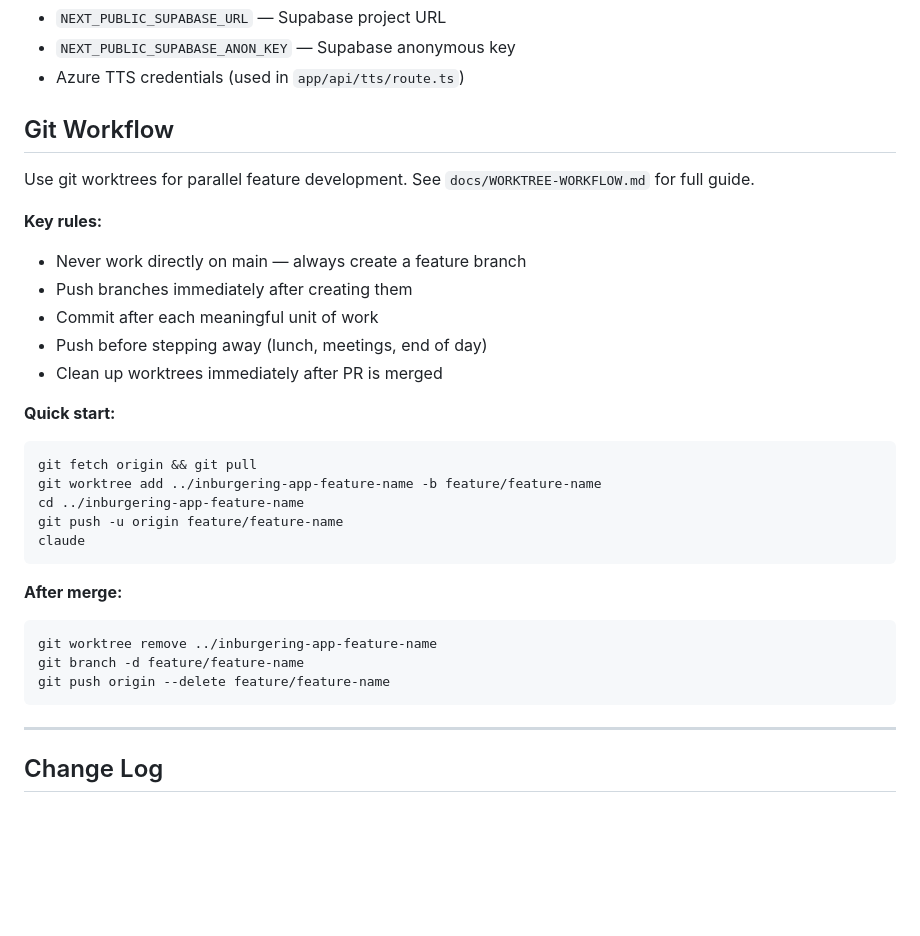
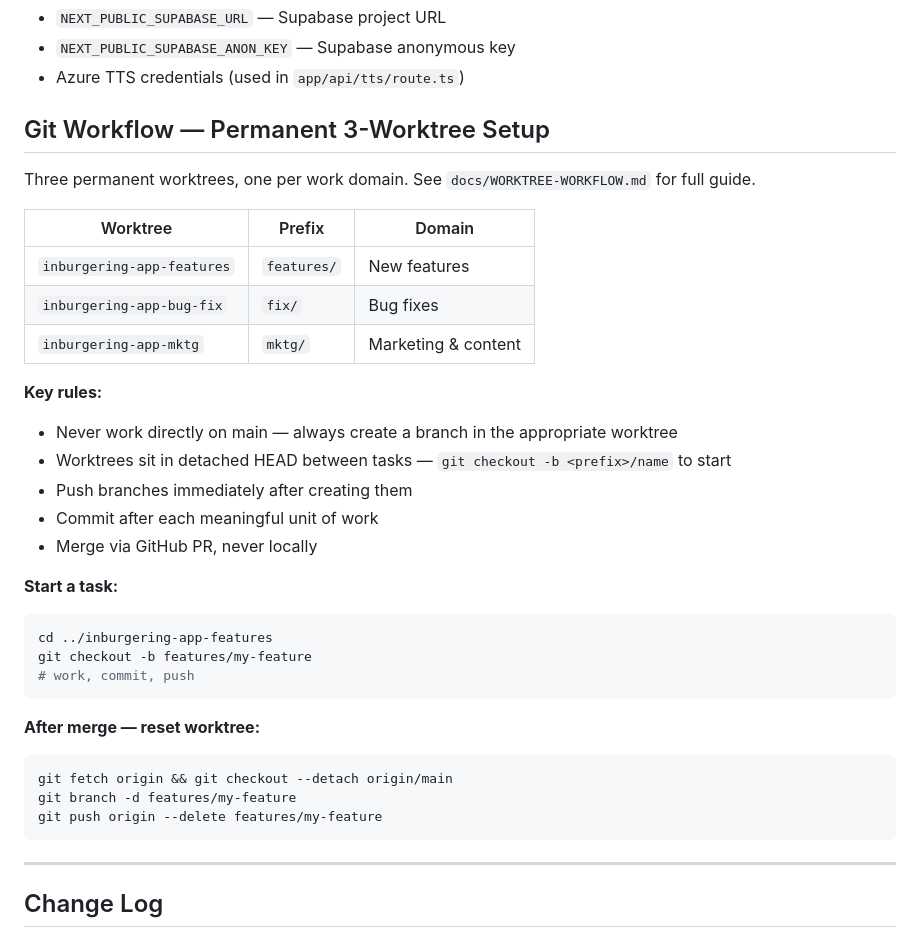
Before and after one commit to castilloraymond/dutch-exams, a Markdown page: CLAUDE.md, the part around the change. Rendered like a GitHub page; blank space fills up the shorter version.

Commit message:
docs: update CLAUDE.md git workflow for permanent 3-worktree setup
Co-Authored-By: Claude Opus 4.6 <noreply@anthropic.com>

````diff
--- a/CLAUDE.md
+++ b/CLAUDE.md
@@ -456,31 +456,35 @@ API routes
 - `NEXT_PUBLIC_SUPABASE_ANON_KEY` — Supabase anonymous key
 - Azure TTS credentials (used in `app/api/tts/route.ts`)
 
-## Git Workflow
+## Git Workflow — Permanent 3-Worktree Setup
 
-Use git worktrees for parallel feature development. See `docs/WORKTREE-WORKFLOW.md` for full guide.
+Three permanent worktrees, one per work domain. See `docs/WORKTREE-WORKFLOW.md` for full guide.
+
+| Worktree | Prefix | Domain |
+|---|---|---|
+| `inburgering-app-features` | `features/` | New features |
+| `inburgering-app-bug-fix` | `fix/` | Bug fixes |
+| `inburgering-app-mktg` | `mktg/` | Marketing & content |
 
 **Key rules:**
-- Never work directly on main — always create a feature branch
+- Never work directly on main — always create a branch in the appropriate worktree
+- Worktrees sit in detached HEAD between tasks — `git checkout -b <prefix>/name` to start
 - Push branches immediately after creating them
 - Commit after each meaningful unit of work
-- Push before stepping away (lunch, meetings, end of day)
-- Clean up worktrees immediately after PR is merged
+- Merge via GitHub PR, never locally
 
-**Quick start:**
+**Start a task:**
 ```bash
-git fetch origin && git pull
-git worktree add ../inburgering-app-feature-name -b feature/feature-name
-cd ../inburgering-app-feature-name
-git push -u origin feature/feature-name
-claude
+cd ../inburgering-app-features
+git checkout -b features/my-feature
+# work, commit, push
 ```
 
-**After merge:**
+**After merge — reset worktree:**
 ```bash
-git worktree remove ../inburgering-app-feature-name
-git branch -d feature/feature-name
-git push origin --delete feature/feature-name
+git fetch origin && git checkout --detach origin/main
+git branch -d features/my-feature
+git push origin --delete features/my-feature
 ```
 
 ---
````
